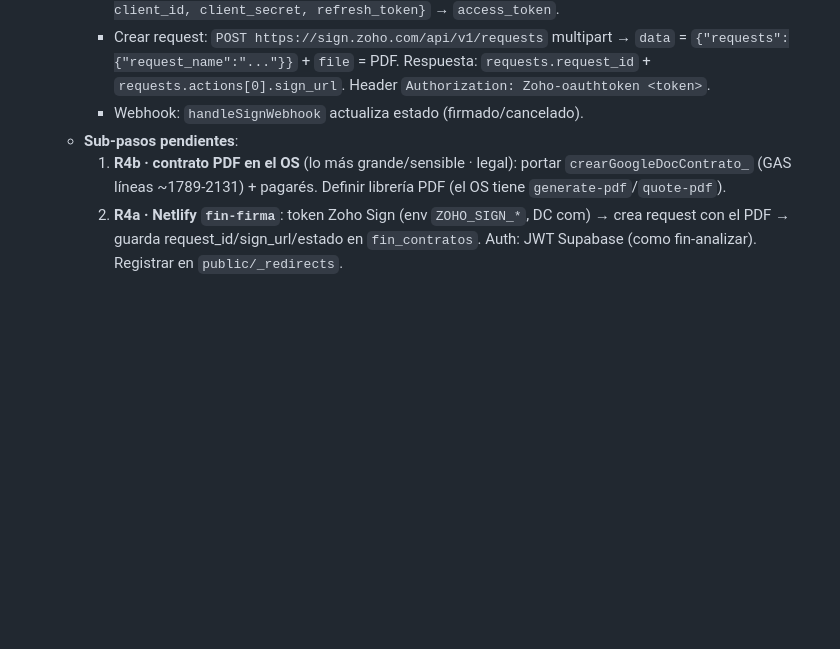
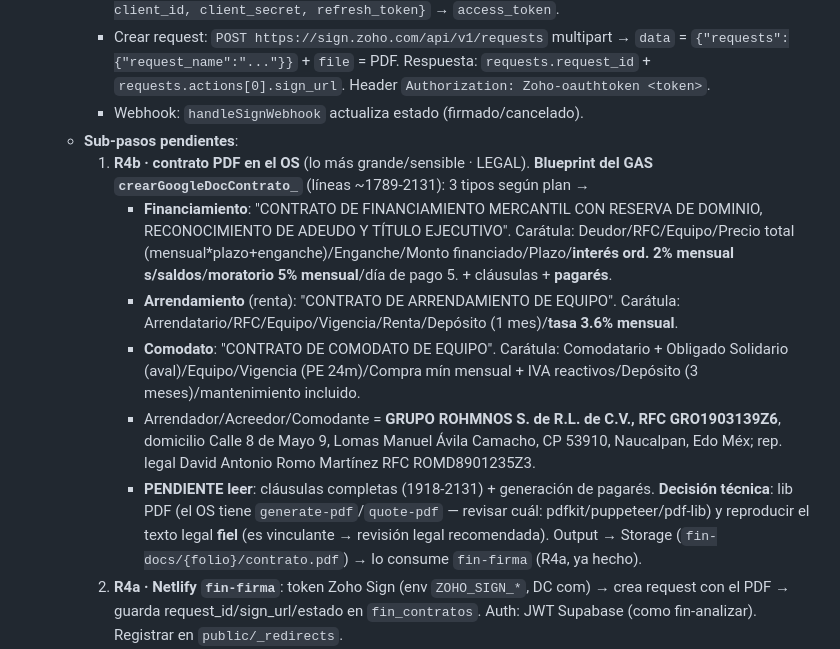
Before and after one commit to dromo5149/norlab-financiamiento, a Markdown page: PENDIENTES.md, the part around the change. GitHub-like rendering; blank space fills up the shorter version.

Commit message:
docs(R4b): blueprint completo del contrato legal del GAS (3 tipos + carátula + tasas) para portar

```diff
--- a/PENDIENTES.md
+++ b/PENDIENTES.md
@@ -51,7 +51,12 @@ El módulo admin del OS (`src/pages/financiamiento/`: Solicitudes/Buró/Contrato
     - Crear request: `POST https://sign.zoho.com/api/v1/requests` multipart → `data` = `{"requests":{"request_name":"..."}}` + `file` = PDF. Respuesta: `requests.request_id` + `requests.actions[0].sign_url`. Header `Authorization: Zoho-oauthtoken <token>`.
     - Webhook: `handleSignWebhook` actualiza estado (firmado/cancelado).
   - **Sub-pasos pendientes**:
-    1. **R4b · contrato PDF en el OS** (lo más grande/sensible · legal): portar `crearGoogleDocContrato_` (GAS líneas ~1789-2131) + pagarés. Definir librería PDF (el OS tiene `generate-pdf`/`quote-pdf`).
+    1. **R4b · contrato PDF en el OS** (lo más grande/sensible · LEGAL). **Blueprint del GAS `crearGoogleDocContrato_`** (líneas ~1789-2131): 3 tipos según plan →
+       - **Financiamiento**: "CONTRATO DE FINANCIAMIENTO MERCANTIL CON RESERVA DE DOMINIO, RECONOCIMIENTO DE ADEUDO Y TÍTULO EJECUTIVO". Carátula: Deudor/RFC/Equipo/Precio total (mensual*plazo+enganche)/Enganche/Monto financiado/Plazo/**interés ord. 2% mensual s/saldos**/**moratorio 5% mensual**/día de pago 5. + cláusulas + **pagarés**.
+       - **Arrendamiento** (renta): "CONTRATO DE ARRENDAMIENTO DE EQUIPO". Carátula: Arrendatario/RFC/Equipo/Vigencia/Renta/Depósito (1 mes)/**tasa 3.6% mensual**.
+       - **Comodato**: "CONTRATO DE COMODATO DE EQUIPO". Carátula: Comodatario + Obligado Solidario (aval)/Equipo/Vigencia (PE 24m)/Compra mín mensual + IVA reactivos/Depósito (3 meses)/mantenimiento incluido.
+       - Arrendador/Acreedor/Comodante = **GRUPO ROHMNOS S. de R.L. de C.V., RFC GRO1903139Z6**, domicilio Calle 8 de Mayo 9, Lomas Manuel Ávila Camacho, CP 53910, Naucalpan, Edo Méx; rep. legal David Antonio Romo Martínez RFC ROMD8901235Z3.
+       - **PENDIENTE leer**: cláusulas completas (1918-2131) + generación de pagarés. **Decisión técnica**: lib PDF (el OS tiene `generate-pdf`/`quote-pdf` — revisar cuál: pdfkit/puppeteer/pdf-lib) y reproducir el texto legal **fiel** (es vinculante → revisión legal recomendada). Output → Storage (`fin-docs/{folio}/contrato.pdf`) → lo consume `fin-firma` (R4a, ya hecho).
     2. **R4a · Netlify `fin-firma`**: token Zoho Sign (env `ZOHO_SIGN_*`, DC com) → crea request con el PDF → guarda request_id/sign_url/estado en `fin_contratos`. Auth: JWT Supabase (como fin-analizar). Registrar en `public/_redirects`.
     3. **R4c · webhook `fin-firma-webhook`**: recibe estado de Zoho Sign → update `fin_contratos`. Registrar en `_redirects` + configurar webhook en Zoho Sign.
     4. **R4d · admin UI**: botón "Generar + enviar a firma" + estado en el drawer de Solicitudes.jsx.
```
